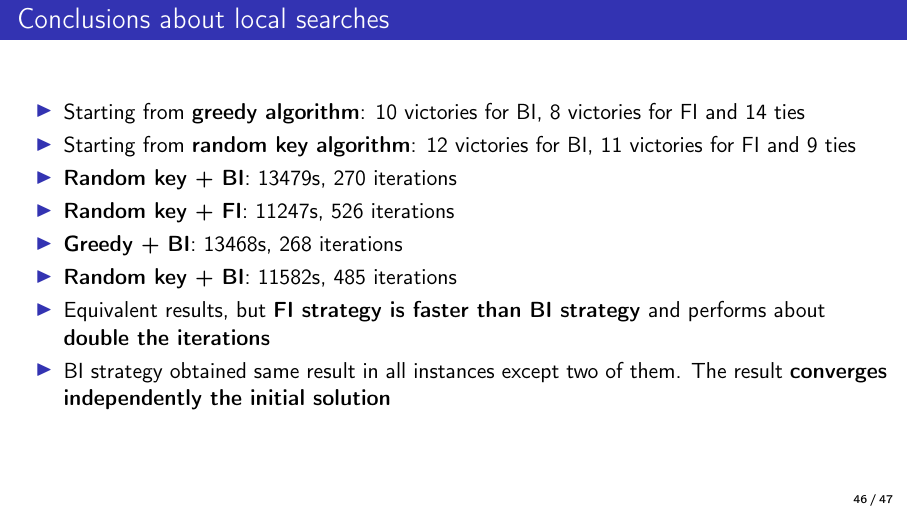
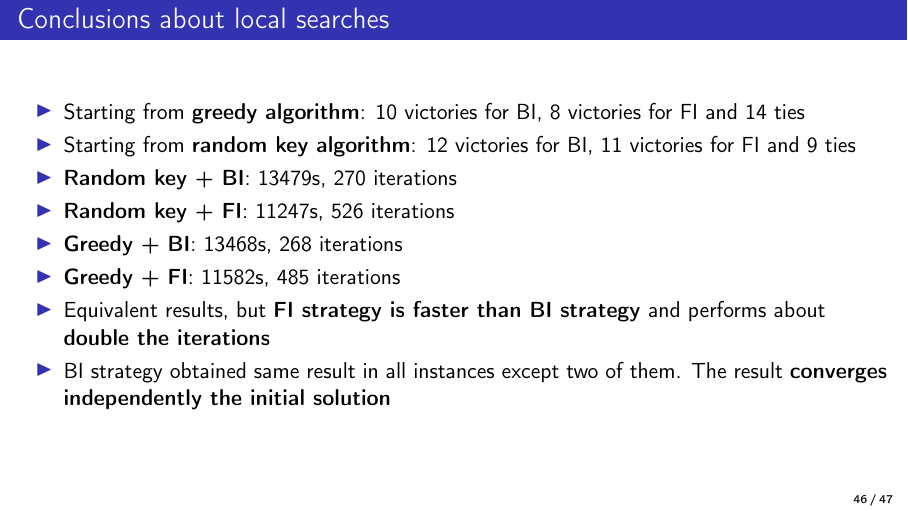
Before and after one commit to filipegomessouza/splitwise-problem, LaTeX slides (report/main.tex): page 46 of 47. Compiled offline with pdfLaTeX.

Commit message:
fix: typo in slide topic

```diff
--- a/report/main.tex
+++ b/report/main.tex
@@ -312,7 +312,7 @@
         \item \textbf{Random key + BI}: 13479s, 270 iterations
         \item \textbf{Random key + FI}: 11247s, 526 iterations
         \item \textbf{Greedy + BI}: 13468s, 268 iterations
-        \item \textbf{Random key + BI}: 11582s, 485 iterations
+        \item \textbf{Greedy + FI}: 11582s, 485 iterations
         \item Equivalent results, but \textbf{FI strategy is faster than BI strategy} and performs about \textbf{double the iterations}
         \item BI strategy obtained same result in all instances except two of them. The result \textbf{converges independently the initial solution}
     \end{itemize}
```
